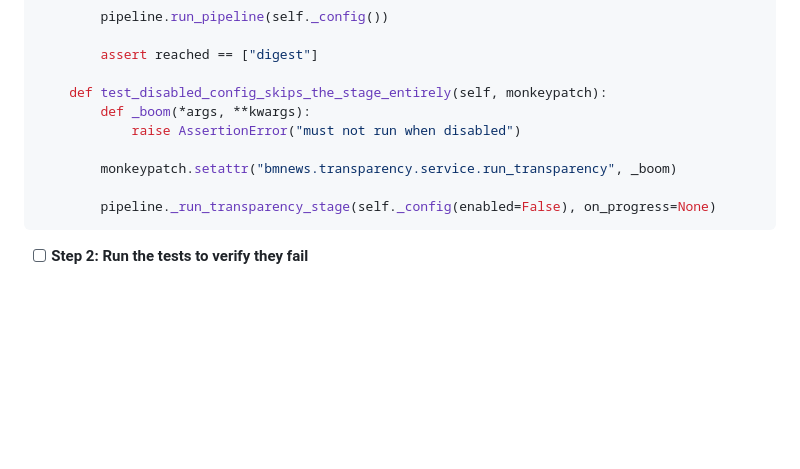
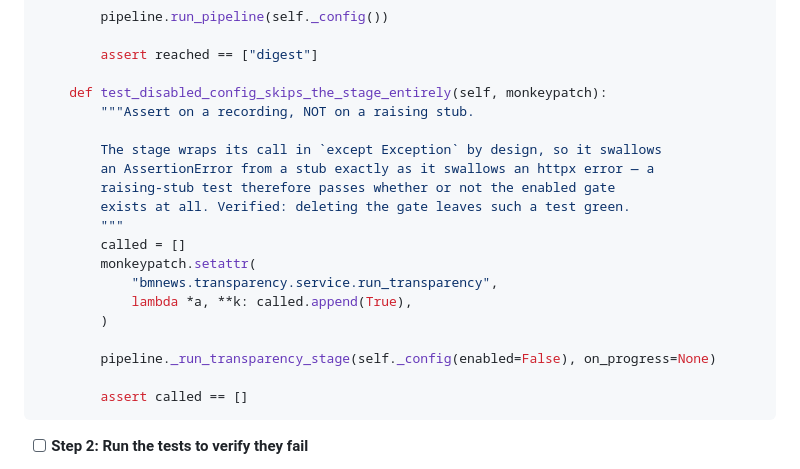
Before and after one commit to hherb/BioMedicalNews, a Markdown page: docs/plans/2026-07-30-transparency-analysis-plan.md, the part around the change. Drawn GitHub-style; blank space fills up the shorter version.

Commit message:
docs: fix a plan test that a deliberate except-clause neutralised
Task 5's disabled-config test used a raising stub and relied on the exception
propagating. But the stage it tests wraps its call in `except Exception` by
design — the failure-containment requirement — so it swallows an AssertionError
from a stub exactly as it swallows an unreachable CrossRef. The test passed
whether or not the enabled gate existed; deleting the gate left it green.

Replaced with a call-recording stub asserting the recording is empty, plus a
docstring explaining why the obvious idiom is wrong here. Two requirements
interacted to neutralise a test, which is worth a comment rather than a
silent correction.

````diff
--- a/docs/plans/2026-07-30-transparency-analysis-plan.md
+++ b/docs/plans/2026-07-30-transparency-analysis-plan.md
@@ -1890,12 +1890,22 @@ class TestTransparencyStage:
         assert reached == ["digest"]
 
     def test_disabled_config_skips_the_stage_entirely(self, monkeypatch):
-        def _boom(*args, **kwargs):
-            raise AssertionError("must not run when disabled")
-
-        monkeypatch.setattr("bmnews.transparency.service.run_transparency", _boom)
+        """Assert on a recording, NOT on a raising stub.
+
+        The stage wraps its call in `except Exception` by design, so it swallows
+        an AssertionError from a stub exactly as it swallows an httpx error — a
+        raising-stub test therefore passes whether or not the enabled gate
+        exists at all. Verified: deleting the gate leaves such a test green.
+        """
+        called = []
+        monkeypatch.setattr(
+            "bmnews.transparency.service.run_transparency",
+            lambda *a, **k: called.append(True),
+        )
 
         pipeline._run_transparency_stage(self._config(enabled=False), on_progress=None)
+
+        assert called == []
 ```
 
 - [ ] **Step 2: Run the tests to verify they fail**
````
